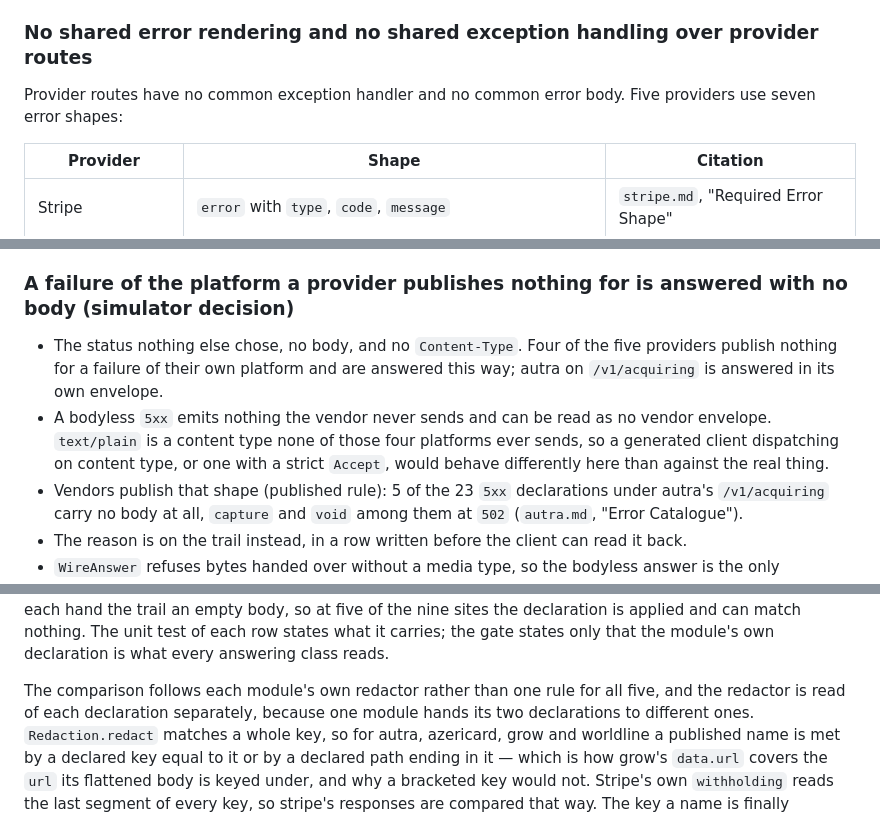
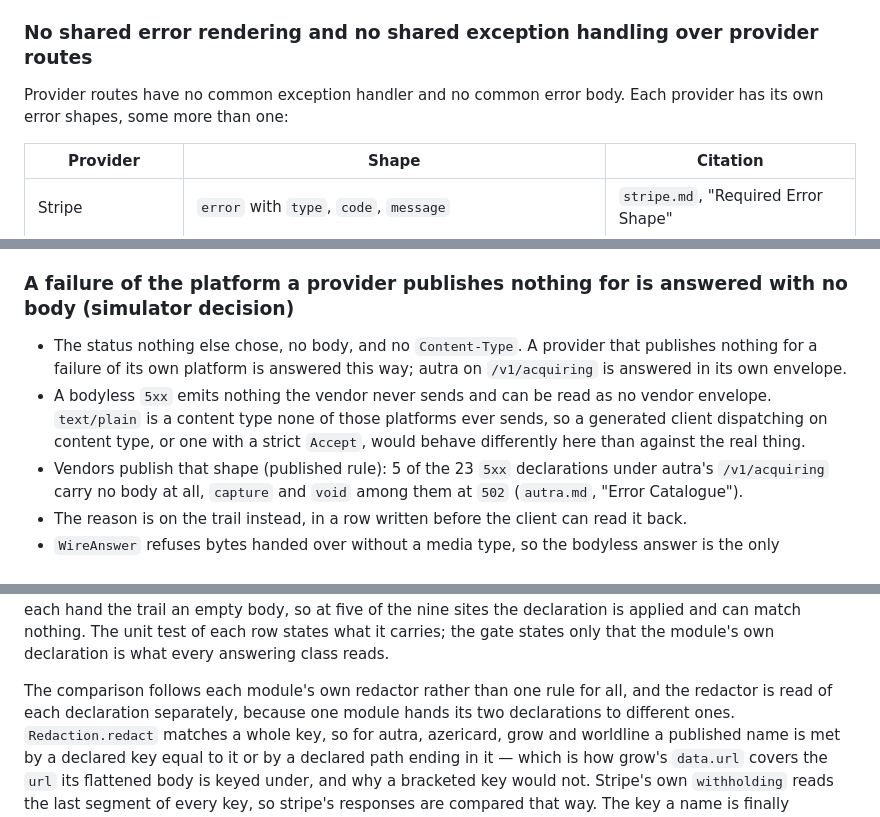
Before and after one commit to m-romanowski/psp-simulators, a Markdown page: doc/design-constraints.md, 3 parts joined by grey strips. Rendered like a GitHub page.

```diff
--- a/doc/design-constraints.md
+++ b/doc/design-constraints.md
@@ -46,7 +46,7 @@ Each provider renders its own bytes. Shared code does not choose the content typ
 
 ### No shared error rendering and no shared exception handling over provider routes
 
-Provider routes have no common exception handler and no common error body. Five providers use seven error shapes:
+Provider routes have no common exception handler and no common error body. Each provider has its own error shapes, some more than one:
 
 | Provider | Shape | Citation |
 |---|---|---|
@@ -84,10 +84,10 @@ vendor's to every client that logs one, which is why it is not written.
 
 ### A failure of the platform a provider publishes nothing for is answered with no body (simulator decision)
 
-- The status nothing else chose, no body, and no `Content-Type`. Four of the five providers publish nothing for a
-  failure of their own platform and are answered this way; autra on `/v1/acquiring` is answered in its own envelope.
+- The status nothing else chose, no body, and no `Content-Type`. A provider that publishes nothing for a failure
+  of its own platform is answered this way; autra on `/v1/acquiring` is answered in its own envelope.
 - A bodyless `5xx` emits nothing the vendor never sends and can be read as no vendor envelope. `text/plain` is a content
-  type none of those four platforms ever sends, so a generated client dispatching on content type, or one with a strict
+  type none of those platforms ever sends, so a generated client dispatching on content type, or one with a strict
   `Accept`, would behave differently here than against the real thing.
 - Vendors publish that shape (published rule): 5 of the 23 `5xx` declarations under autra's `/v1/acquiring` carry no
   body at all, `capture` and `void` among them at `502` (`autra.md`, "Error Catalogue").
@@ -691,7 +691,7 @@ nothing, and autra's card page and worldline's tokenization checkout each hand t
 the nine sites the declaration is applied and can match nothing. The unit test of each row states what it carries; the gate states only
 that the module's own declaration is what every answering class reads.
 
-The comparison follows each module's own redactor rather than one rule for all five, and the redactor is read of each
+The comparison follows each module's own redactor rather than one rule for all, and the redactor is read of each
 declaration separately, because one module hands its two declarations to different ones. `Redaction.redact` matches a
 whole key, so for autra, azericard, grow and worldline a published name is met by a declared key equal to it or by a
 declared path ending in it — which is how grow's `data.url` covers the `url` its flattened body is keyed under, and
```
Also changed, not shown: README.md (+2 -2 lines), doc/README.md (+2 -2 lines).
